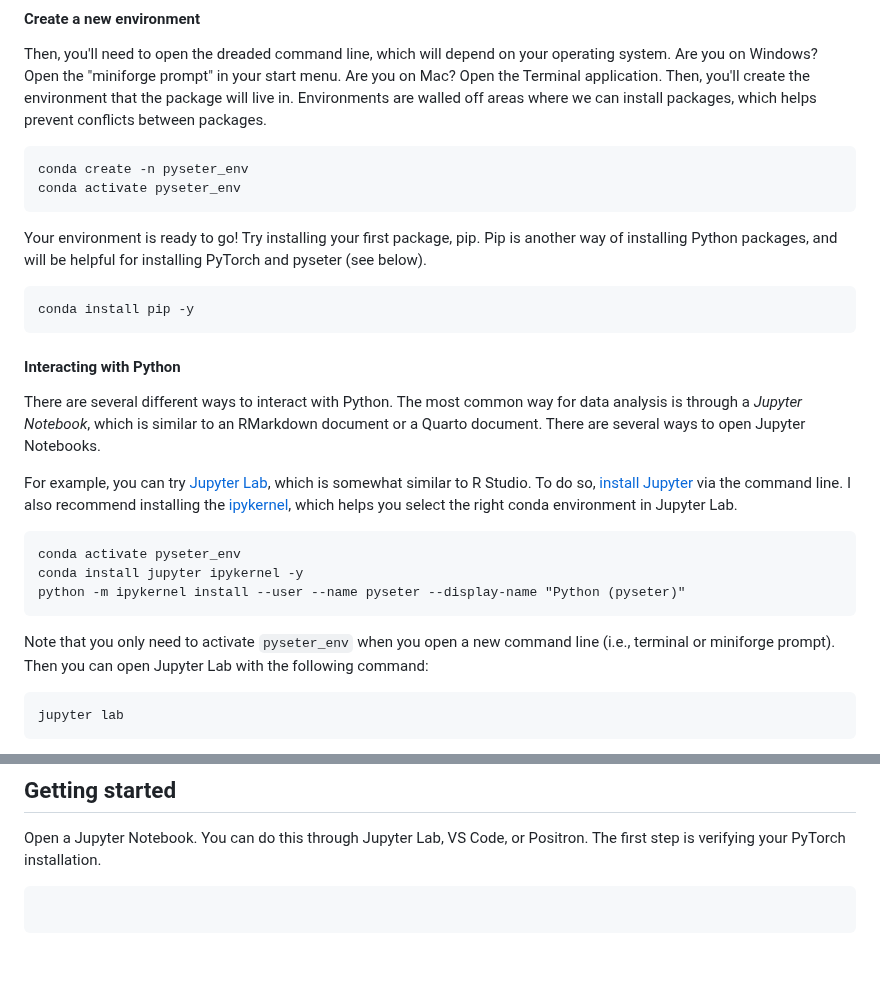
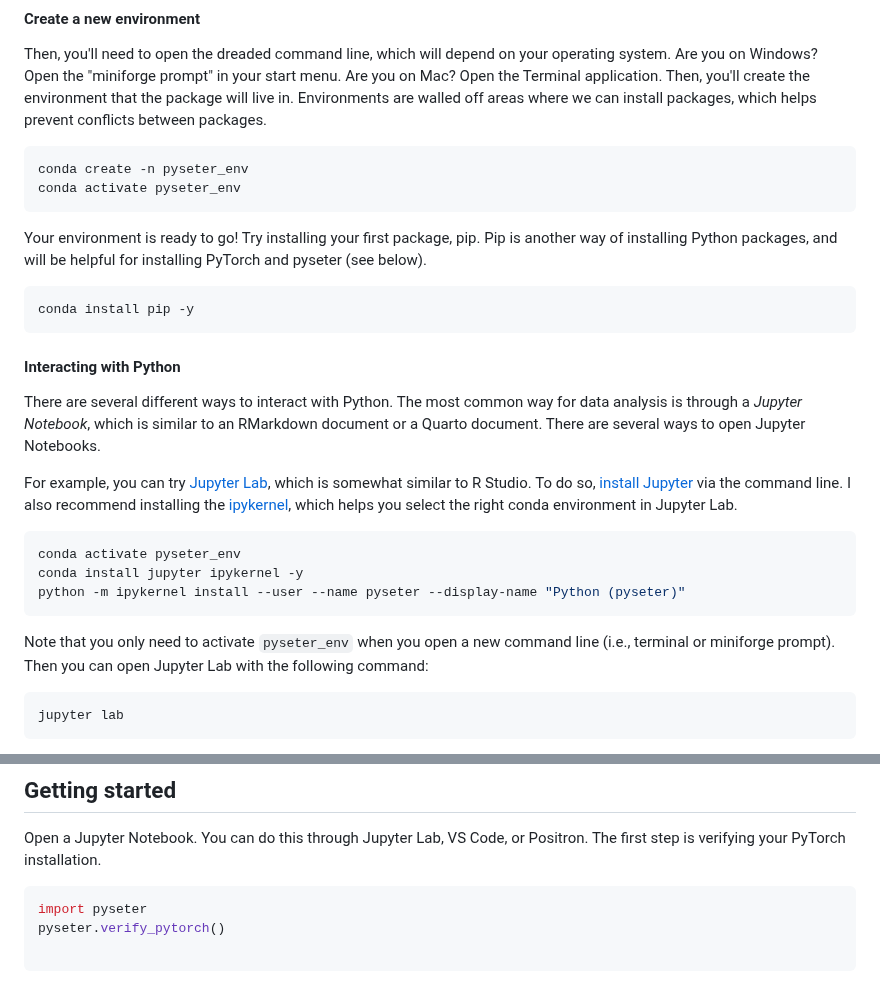
Before and after one commit to philpatton/pyseter, a Markdown page: README.md, 2 parts joined by grey strips. Drawn GitHub-style; blank space fills up the shorter version.

Commit message:
add language

````diff
--- a/README.md
+++ b/README.md
@@ -17,14 +17,14 @@ Of course, Anaconda, miniconda, mamba, or any other form of conda will work too.
 
 Then, you'll need to open the dreaded command line, which will depend on your operating system. Are you on Windows? Open the "miniforge prompt" in your start menu. Are you on Mac? Open the Terminal application. Then, you'll create the environment that the package will live in. Environments are walled off areas where we can install packages, which helps prevent conflicts between packages.
 
-```
+``` bash
 conda create -n pyseter_env
 conda activate pyseter_env
 ```
 
 Your environment is ready to go! Try installing your first package, pip. Pip is another way of installing Python packages, and will be helpful for installing PyTorch and pyseter (see below).
 
-```
+``` bash
 conda install pip -y
 ```
 
@@ -34,7 +34,7 @@ There are several different ways to interact with Python. The most common way fo
 
 For example, you can try [Jupyter Lab](https://docs.jupyter.org/en/latest/), which is somewhat similar to R Studio. To do so, [install Jupyter](https://jupyter.org/install) via the command line. I also recommend installing the [ipykernel](https://ipython.readthedocs.io/en/stable/install/kernel_install.html#kernels-for-different-environments), which helps you select the right conda environment in Jupyter Lab.
 
-```
+``` bash
 conda activate pyseter_env
 conda install jupyter ipykernel -y
 python -m ipykernel install --user --name pyseter --display-name "Python (pyseter)"
@@ -42,7 +42,7 @@ python -m ipykernel install --user --name pyseter --display-name "Python (pysete
 
 Note that you only need to activate `pyseter_env` when you open a new command line (i.e., terminal or miniforge prompt). Then you can open Jupyter Lab with the following command:
 
-```
+``` bash
 jupyter lab
 ```
 
@@ -75,6 +75,8 @@ And that's it!
 
 Open a Jupyter Notebook. You can do this through Jupyter Lab, VS Code, or Positron. The first step is verifying your PyTorch installation.
 
-```
+``` python
+import pyseter
+pyseter.verify_pytorch()
 
 ```
````
